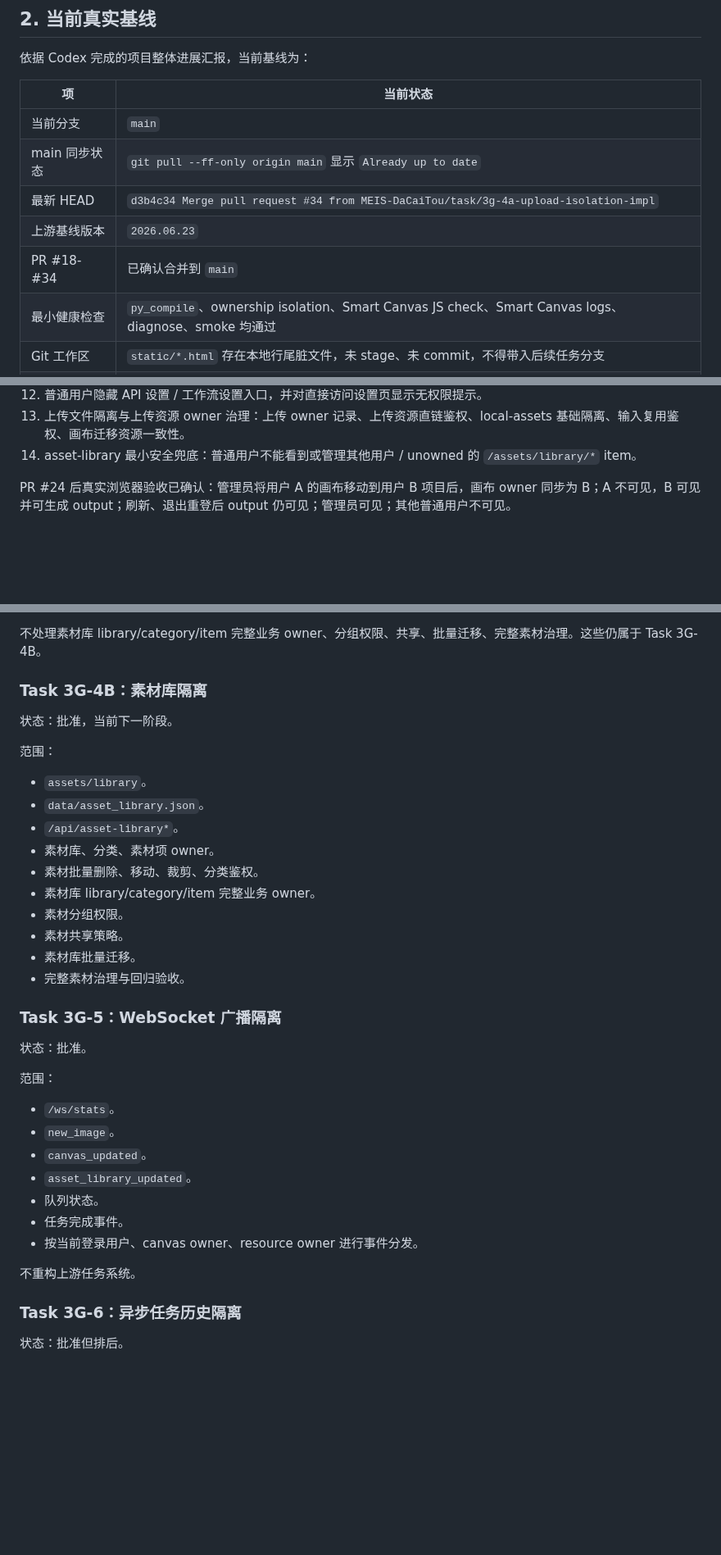
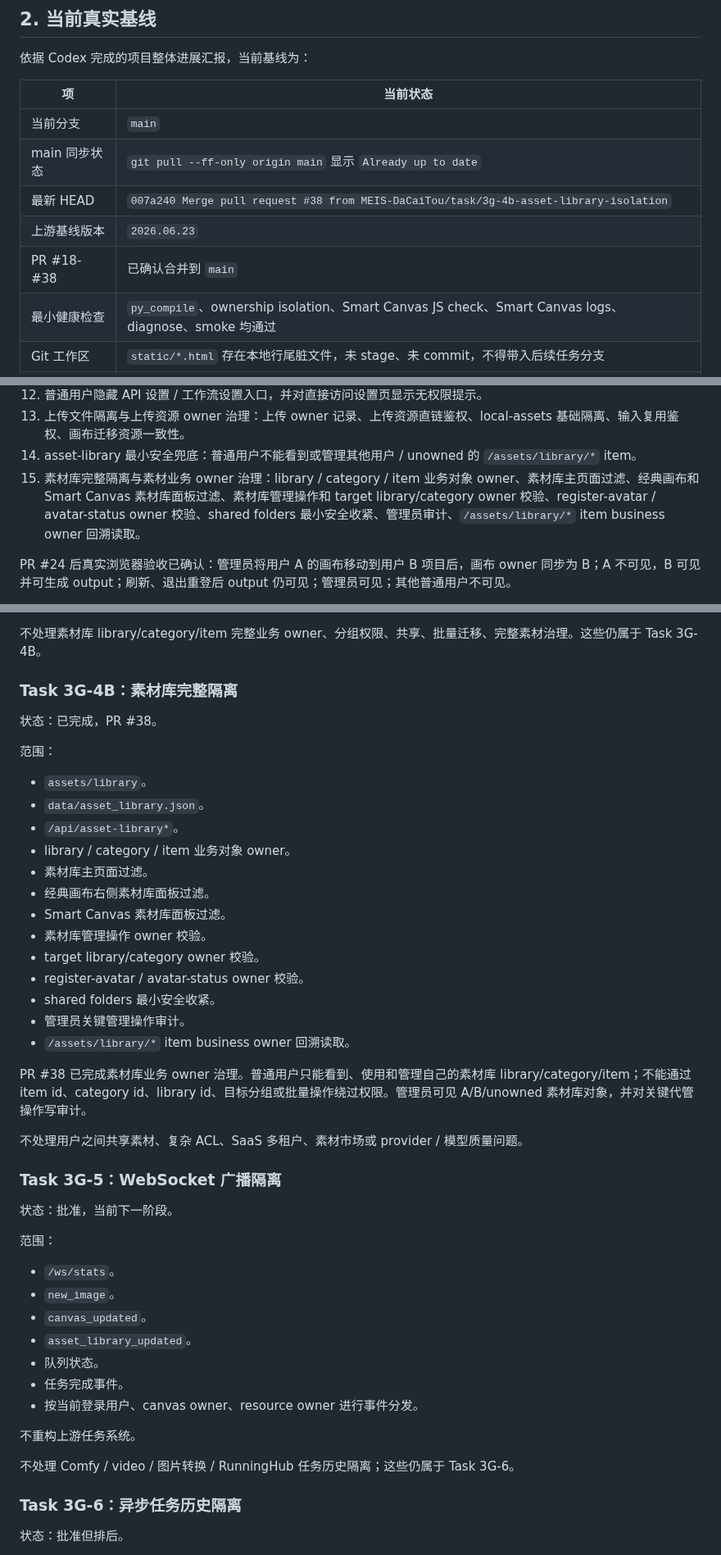
Before and after one commit to MEIS-DaCaiTou/Infinite-Canvas-Enterprise, a Markdown page: PROJECT_SCOPE_LOCK.md, 3 parts joined by grey strips. Shown at 82% size. Rendered like a GitHub page; blank space fills up the shorter version.

Commit message:
Docs: sync 3G-4B completion and 3G-5 boundary

```diff
--- a/PROJECT_SCOPE_LOCK.md
+++ b/PROJECT_SCOPE_LOCK.md
@@ -68,9 +68,9 @@ data / assets / output / static / workflows
 |----|----------|
 | 当前分支 | `main` |
 | main 同步状态 | `git pull --ff-only origin main` 显示 `Already up to date` |
-| 最新 HEAD | `d3b4c34 Merge pull request #34 from MEIS-DaCaiTou/task/3g-4a-upload-isolation-impl` |
+| 最新 HEAD | `007a240 Merge pull request #38 from MEIS-DaCaiTou/task/3g-4b-asset-library-isolation` |
 | 上游基线版本 | `2026.06.23` |
-| PR #18-#34 | 已确认合并到 `main` |
+| PR #18-#38 | 已确认合并到 `main` |
 | 最小健康检查 | `py_compile`、ownership isolation、Smart Canvas JS check、Smart Canvas logs、diagnose、smoke 均通过 |
 | Git 工作区 | `static/*.html` 存在本地行尾脏文件，未 stage、未 commit，不得带入后续任务分支 |
 | 运行时数据 | 本地存在 `enterprise.env`、`API/.env`、`data/enterprise.db`、`history.json`、`assets/`、`output/` 等，均不得提交 |
@@ -91,6 +91,7 @@ data / assets / output / static / workflows
 12. 普通用户隐藏 API 设置 / 工作流设置入口，并对直接访问设置页显示无权限提示。
 13. 上传文件隔离与上传资源 owner 治理：上传 owner 记录、上传资源直链鉴权、local-assets 基础隔离、输入复用鉴权、画布迁移资源一致性。
 14. asset-library 最小安全兜底：普通用户不能看到或管理其他用户 / unowned 的 `/assets/library/*` item。
+15. 素材库完整隔离与素材业务 owner 治理：library / category / item 业务对象 owner、素材库主页面过滤、经典画布和 Smart Canvas 素材库面板过滤、素材库管理操作和 target library/category owner 校验、register-avatar / avatar-status owner 校验、shared folders 最小安全收紧、管理员审计、`/assets/library/*` item business owner 回溯读取。
 
 PR #24 后真实浏览器验收已确认：管理员将用户 A 的画布移动到用户 B 项目后，画布 owner 同步为 B；A 不可见，B 可见并可生成 output；刷新、退出重登后 output 仍可见；管理员可见；其他普通用户不可见。
 
@@ -215,26 +216,33 @@ PR #34 中的 asset-library 处理只是最小安全兜底：普通用户不能
 
 不处理素材库 library/category/item 完整业务 owner、分组权限、共享、批量迁移、完整素材治理。这些仍属于 Task 3G-4B。
 
-### Task 3G-4B：素材库隔离
+### Task 3G-4B：素材库完整隔离
 
-状态：批准，当前下一阶段。
+状态：已完成，PR #38。
 
 范围：
 
 - `assets/library`。
 - `data/asset_library.json`。
 - `/api/asset-library*`。
-- 素材库、分类、素材项 owner。
-- 素材批量删除、移动、裁剪、分类鉴权。
-- 素材库 library/category/item 完整业务 owner。
-- 素材分组权限。
-- 素材共享策略。
-- 素材库批量迁移。
-- 完整素材治理与回归验收。
+- library / category / item 业务对象 owner。
+- 素材库主页面过滤。
+- 经典画布右侧素材库面板过滤。
+- Smart Canvas 素材库面板过滤。
+- 素材库管理操作 owner 校验。
+- target library/category owner 校验。
+- register-avatar / avatar-status owner 校验。
+- shared folders 最小安全收紧。
+- 管理员关键管理操作审计。
+- `/assets/library/*` item business owner 回溯读取。
+
+PR #38 已完成素材库业务 owner 治理。普通用户只能看到、使用和管理自己的素材库 library/category/item；不能通过 item id、category id、library id、目标分组或批量操作绕过权限。管理员可见 A/B/unowned 素材库对象，并对关键代管操作写审计。
+
+不处理用户之间共享素材、复杂 ACL、SaaS 多租户、素材市场或 provider / 模型质量问题。
 
 ### Task 3G-5：WebSocket 广播隔离
 
-状态：批准。
+状态：批准，当前下一阶段。
 
 范围：
 
@@ -247,6 +255,8 @@ PR #34 中的 asset-library 处理只是最小安全兜底：普通用户不能
 - 按当前登录用户、canvas owner、resource owner 进行事件分发。
 
 不重构上游任务系统。
+
+不处理 Comfy / video / 图片转换 / RunningHub 任务历史隔离；这些仍属于 Task 3G-6。
 
 ### Task 3G-6：异步任务历史隔离
 
```
Also changed, not shown: other parts of PROJECT_SCOPE_LOCK.md (+1 -1 lines).
